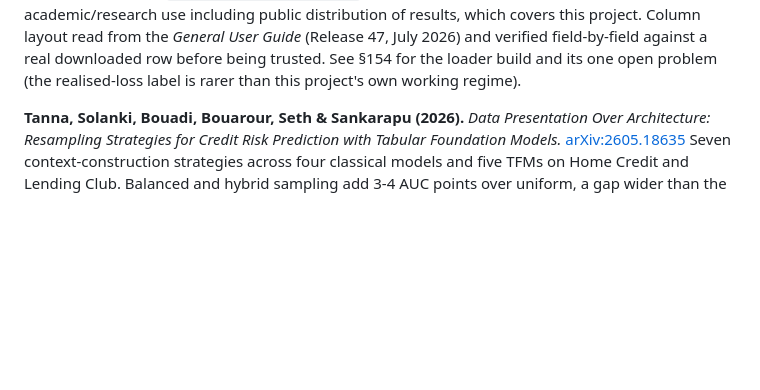
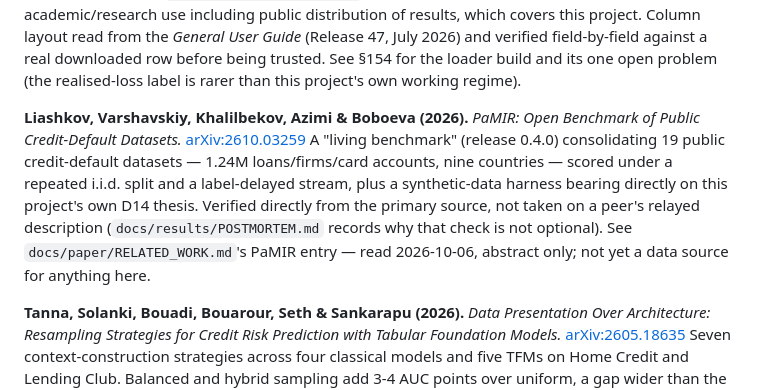
Before and after one commit to kabartay/fintfm, a Markdown page: docs/research/REFERENCES.md, the part around the change. Rendered like a GitHub page; blank space fills up the shorter version.

```diff
--- a/docs/research/REFERENCES.md
+++ b/docs/research/REFERENCES.md
@@ -116,6 +116,16 @@ including public distribution of results, which covers this project. Column layo
 the *General User Guide* (Release 47, July 2026) and verified field-by-field against a real
 downloaded row before being trusted. See §154 for the loader build and its one open problem
 (the realised-loss label is rarer than this project's own working regime).
+
+**Liashkov, Varshavskiy, Khalilbekov, Azimi & Boboeva (2026).** *PaMIR: Open Benchmark of
+Public Credit-Default Datasets.* [arXiv:2610.03259](https://arxiv.org/abs/2610.03259)
+A "living benchmark" (release 0.4.0) consolidating 19 public credit-default datasets — 1.24M
+loans/firms/card accounts, nine countries — scored under a repeated i.i.d. split and a
+label-delayed stream, plus a synthetic-data harness bearing directly on this project's own
+D14 thesis. Verified directly from the primary source, not taken on a peer's relayed
+description (`docs/results/POSTMORTEM.md` records why that check is not optional). See
+`docs/paper/RELATED_WORK.md`'s PaMIR entry — read 2026-10-06, abstract only; not yet a data
+source for anything here.
 
 **Tanna, Solanki, Bouadi, Bouarour, Seth & Sankarapu (2026).** *Data Presentation Over
 Architecture: Resampling Strategies for Credit Risk Prediction with Tabular Foundation
```
Also changed, not shown: docs/paper/RELATED_WORK.md (+49 -0 lines).
